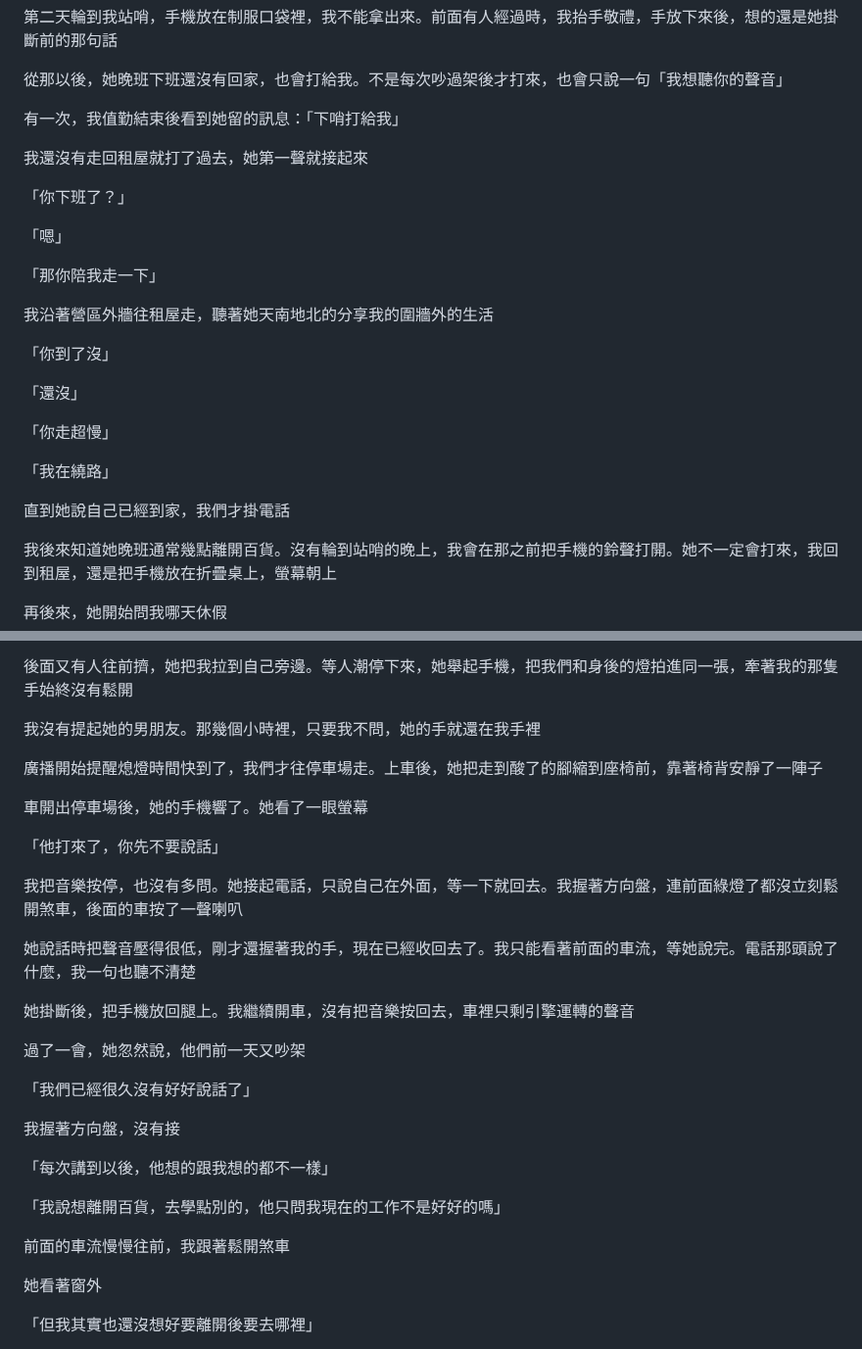
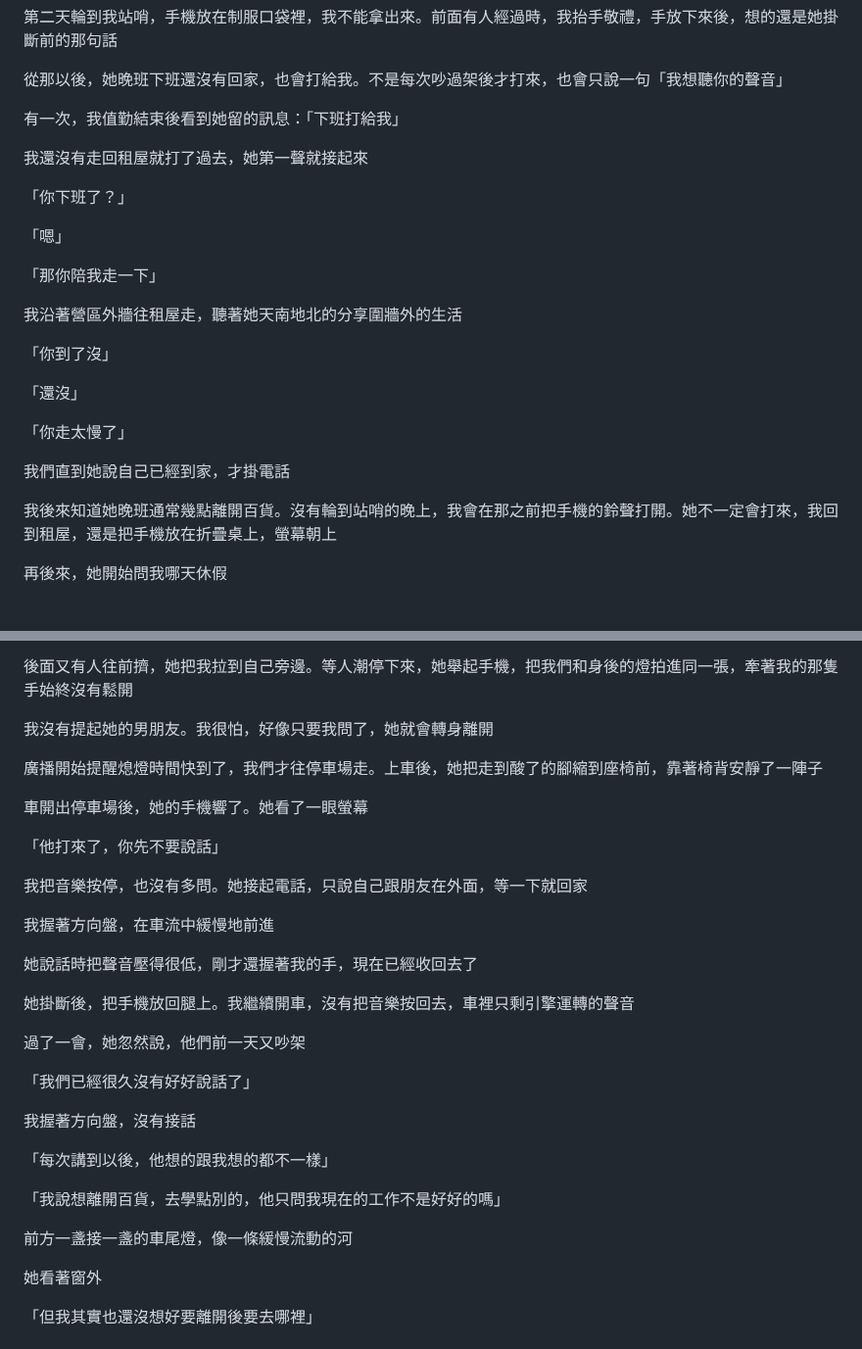
Before and after one commit to Rayyyyyyyyyyyyyyyyyyyy/book-reader, a Markdown page: book-reader/book-v2/05-第二順位.md, 2 parts joined by grey strips. Shown at 98% size. Rendered like a GitHub page; blank space fills up the shorter version.

```diff
--- a/book-reader/book-v2/05-第二順位.md
+++ b/book-reader/book-v2/05-第二順位.md
@@ -228,7 +230,7 @@
 
 從那以後，她晚班下班還沒有回家，也會打給我。不是每次吵過架後才打來，也會只說一句「我想聽你的聲音」
 
-有一次，我值勤結束後看到她留的訊息：「下哨打給我」
+有一次，我值勤結束後看到她留的訊息：「下班打給我」
 
 我還沒有走回租屋就打了過去，她第一聲就接起來
 
@@ -238,17 +240,15 @@
 
 「那你陪我走一下」
 
-我沿著營區外牆往租屋走，聽著她天南地北的分享我的圍牆外的生活
+我沿著營區外牆往租屋走，聽著她天南地北的分享圍牆外的生活
 
 「你到了沒」
 
 「還沒」
 
-「你走超慢」
+「你走太慢了」
 
-「我在繞路」
-
-直到她說自己已經到家，我們才掛電話
+我們直到她說自己已經到家，才掛電話
 
 我後來知道她晚班通常幾點離開百貨。沒有輪到站哨的晚上，我會在那之前把手機的鈴聲打開。她不一定會打來，我回到租屋，還是把手機放在折疊桌上，螢幕朝上
 
@@ -310,7 +310,7 @@
 
 後面又有人往前擠，她把我拉到自己旁邊。等人潮停下來，她舉起手機，把我們和身後的燈拍進同一張，牽著我的那隻手始終沒有鬆開
 
-我沒有提起她的男朋友。那幾個小時裡，只要我不問，她的手就還在我手裡
+我沒有提起她的男朋友。我很怕，好像只要我問了，她就會轉身離開
 
 廣播開始提醒熄燈時間快到了，我們才往停車場走。上車後，她把走到酸了的腳縮到座椅前，靠著椅背安靜了一陣子
 
@@ -318,9 +318,11 @@
 
 「他打來了，你先不要說話」
 
-我把音樂按停，也沒有多問。她接起電話，只說自己在外面，等一下就回去。我握著方向盤，連前面綠燈了都沒立刻鬆開煞車，後面的車按了一聲喇叭
+我把音樂按停，也沒有多問。她接起電話，只說自己跟朋友在外面，等一下就回家
 
-她說話時把聲音壓得很低，剛才還握著我的手，現在已經收回去了。我只能看著前面的車流，等她說完。電話那頭說了什麼，我一句也聽不清楚
+我握著方向盤，在車流中緩慢地前進
+
+她說話時把聲音壓得很低，剛才還握著我的手，現在已經收回去了
 
 她掛斷後，把手機放回腿上。我繼續開車，沒有把音樂按回去，車裡只剩引擎運轉的聲音
 
@@ -328,13 +330,13 @@
 
 「我們已經很久沒有好好說話了」
 
-我握著方向盤，沒有接
+我握著方向盤，沒有接話
 
 「每次講到以後，他想的跟我想的都不一樣」
 
 「我說想離開百貨，去學點別的，他只問我現在的工作不是好好的嗎」
 
-前面的車流慢慢往前，我跟著鬆開煞車
+前方一盞接一盞的車尾燈，像一條緩慢流動的河
 
 她看著窗外
 
```
Also changed, not shown: other parts of book-reader/book-v2/05-第二順位.md (+24 -26 lines).
